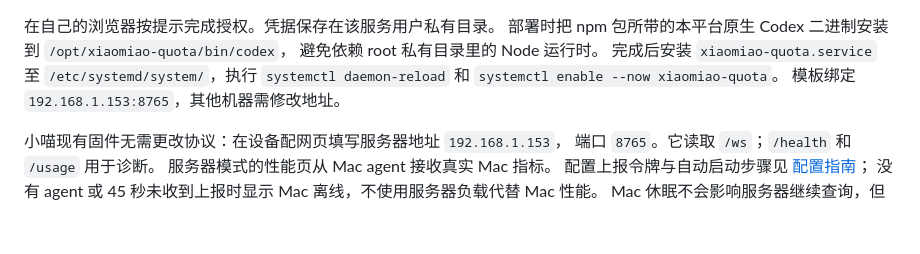
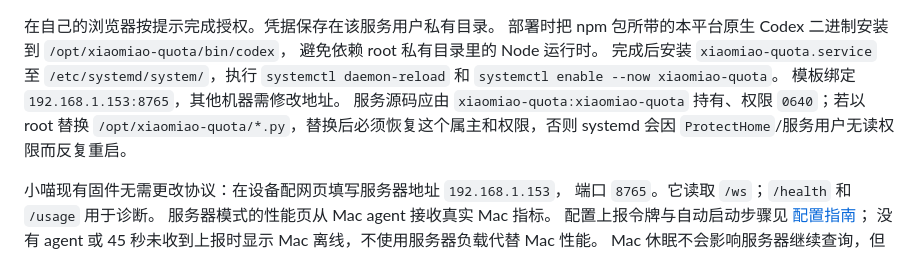
Before and after one commit to sym090701/xiaomiao-codex-monitor, a Markdown page: deploy/README.md, the part around the change. Drawn GitHub-style; blank space fills up the shorter version.

Commit message:
docs: document quota service source permissions

```diff
--- a/deploy/README.md
+++ b/deploy/README.md
@@ -24,6 +24,9 @@ sudo -u xiaomiao-quota env HOME=/var/lib/xiaomiao-quota \
 完成后安装 `xiaomiao-quota.service` 至 `/etc/systemd/system/`，执行
 `systemctl daemon-reload` 和 `systemctl enable --now xiaomiao-quota`。
 模板绑定 `192.168.1.153:8765`，其他机器需修改地址。
+服务源码应由 `xiaomiao-quota:xiaomiao-quota` 持有、权限 `0640`；若以 root
+替换 `/opt/xiaomiao-quota/*.py`，替换后必须恢复这个属主和权限，否则 systemd
+会因 `ProtectHome`/服务用户无读权限而反复重启。
 
 小喵现有固件无需更改协议：在设备配网页填写服务器地址 `192.168.1.153`，
 端口 `8765`。它读取 `/ws`；`/health` 和 `/usage` 用于诊断。
```
